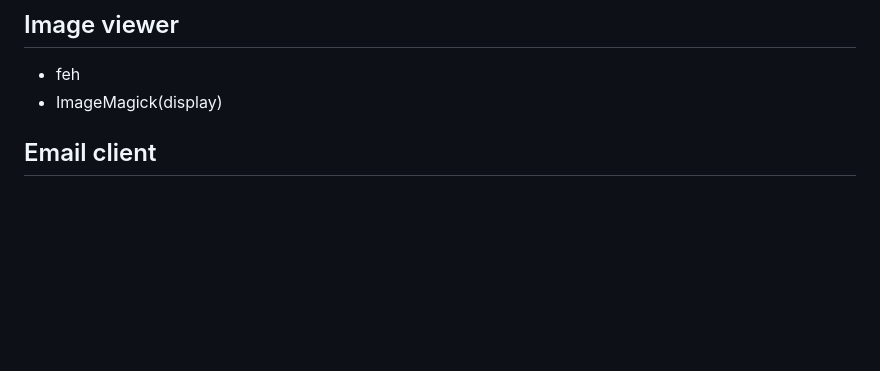
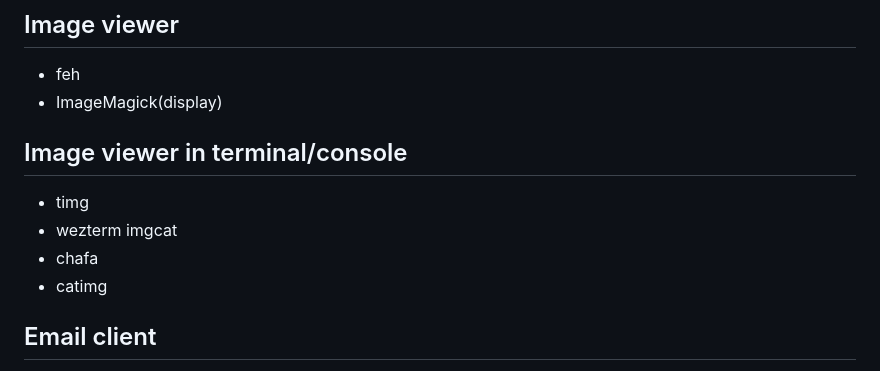
Before and after one commit to iveteran/HelloWorldSquare, a Markdown page: linux/linux_great_tools.md, the part around one of its changes. Drawn GitHub-style; blank space fills up the shorter version.

```diff
--- a/linux/linux_great_tools.md
+++ b/linux/linux_great_tools.md
@@ -75,6 +104,12 @@
 ## Image viewer
 - feh
 - ImageMagick(display)
+
+## Image viewer in terminal/console
+- timg
+- wezterm imgcat
+- chafa
+- catimg
 
 ## Email client
 - mutt/neomutt
```
Also changed, not shown: other parts of linux/linux_great_tools.md (+34 -5 lines).
